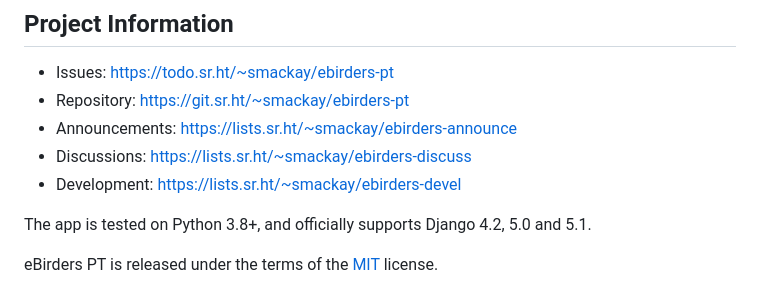
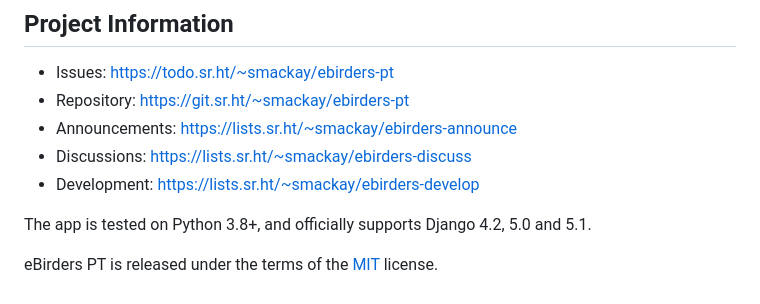
Before and after one commit to StuartMacKay/ebirders-pt, a Markdown page: README.md, the part around the change. GitHub-like rendering.

Commit message:
README - Fix the link to the mailing list for developers

```diff
--- a/README.md
+++ b/README.md
@@ -94,7 +94,7 @@ Web sites using this project:
 * Repository: https://git.sr.ht/~smackay/ebirders-pt
 * Announcements: https://lists.sr.ht/~smackay/ebirders-announce
 * Discussions: https://lists.sr.ht/~smackay/ebirders-discuss
-* Development: https://lists.sr.ht/~smackay/ebirders-devel
+* Development: https://lists.sr.ht/~smackay/ebirders-develop
 
 The app is tested on Python 3.8+, and officially supports Django 4.2, 5.0 and 5.1.
 
```
